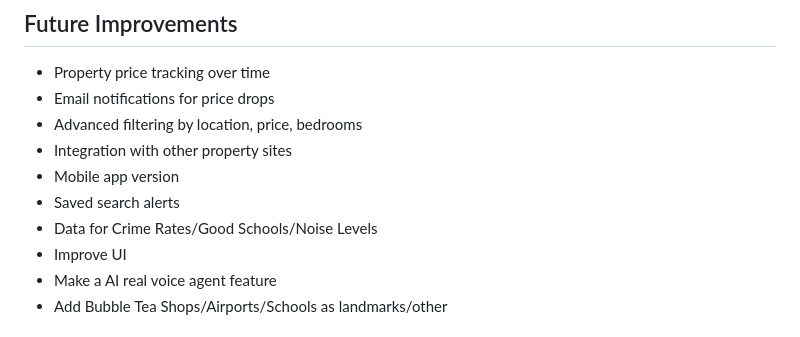
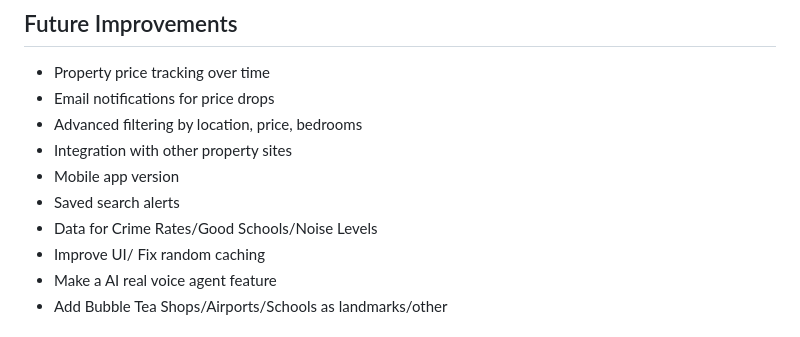
Before and after one commit to Harry2k21/house_finder_v1, a Markdown page: README.md, the part around the change. Rendered like a GitHub page.

Commit message:
added new imp 2

```diff
--- a/README.md
+++ b/README.md
@@ -176,7 +176,7 @@ GROQ_API_KEY        # API key from Groq for AI chatbot
 - Mobile app version
 - Saved search alerts
 - Data for Crime Rates/Good Schools/Noise Levels
-- Improve UI
+- Improve UI/ Fix random caching
 - Make a AI real voice agent feature
 - Add Bubble Tea Shops/Airports/Schools as landmarks/other
 
```
